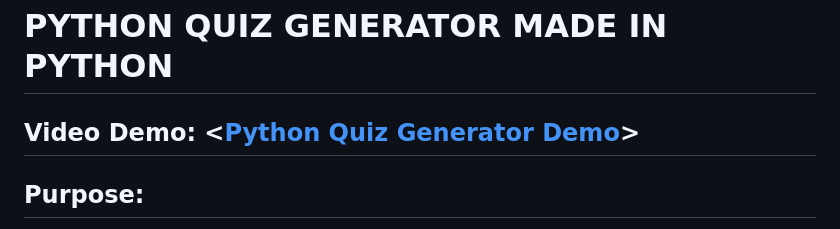
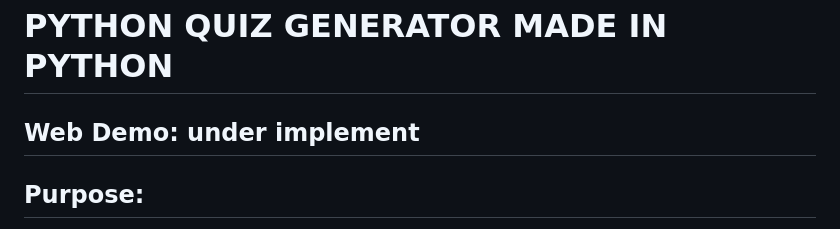
Before and after one commit to abcxyz91/PythonQuizGenerator, a Markdown page: README.md, the part around the change. Rendered like a GitHub page.

```diff
--- a/README.md
+++ b/README.md
@@ -1,6 +1,6 @@
 # **PYTHON QUIZ GENERATOR MADE IN PYTHON**
 
-## Video Demo:  <[Python Quiz Generator Demo](https://youtu.be/157YHV2JD9I)>
+## Web Demo: under implement
 
 ## Purpose:
 As a total beginner, the amount of knowledge I received by taking this course in my spare time while maintaining my full time job is enormous. I feel like I forget something if I don't practice coding even for just one day. Therefore, I want to write a small webapp that's like Duolingo, but for an amateur programmer like me to review what I have learned.
```
